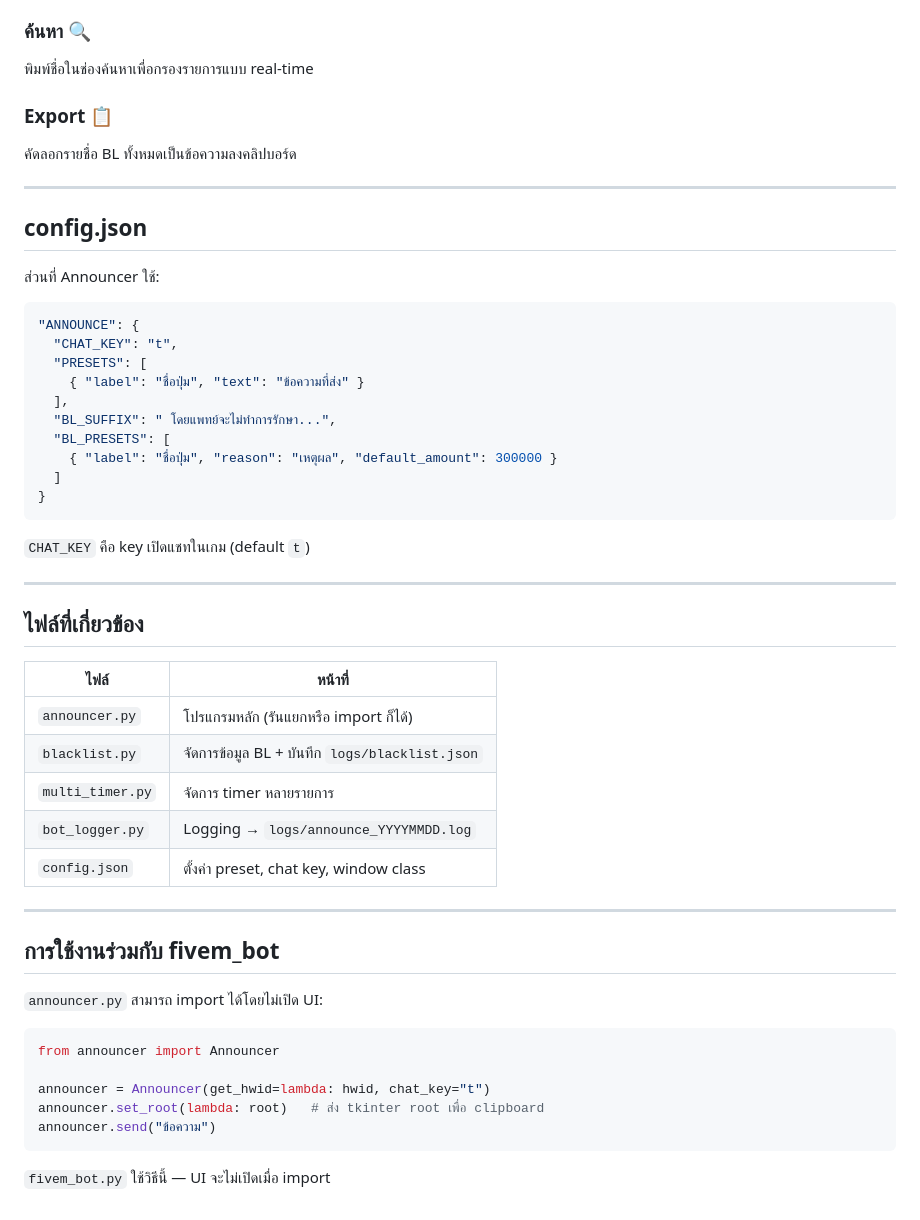
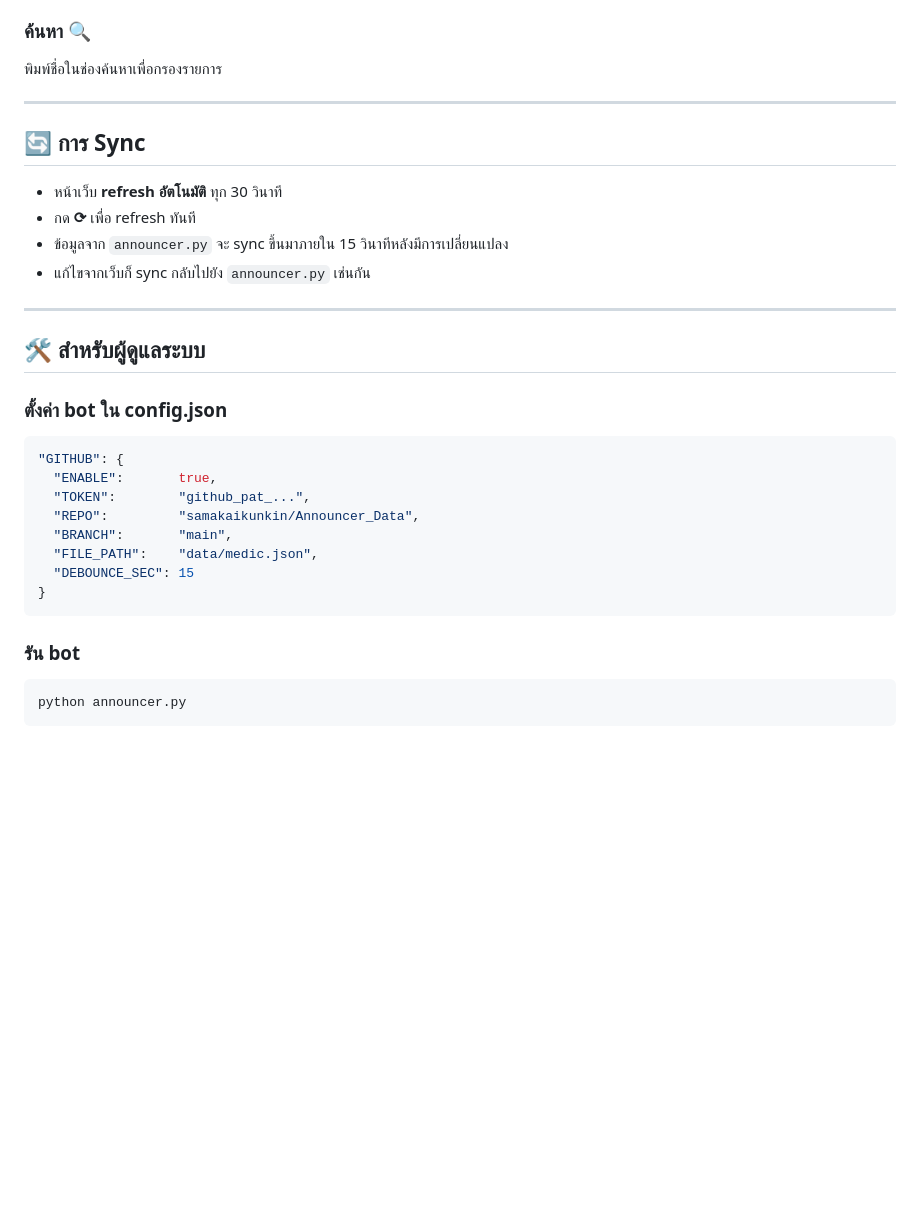
Before and after one commit to samakaikunkin/Announcer_Data, a Markdown page: README.md, the part around one of its changes. Drawn GitHub-style; blank space fills up the shorter version.

````diff
--- a/README.md
+++ b/README.md
@@ -80,55 +58,33 @@ Progress bar เปลี่ยนสี: 🟢 เหลืออยู่มา
 
 ### ค้นหา 🔍
-พิมพ์ชื่อในช่องค้นหาเพื่อกรองรายการแบบ real-time
-
-### Export 📋
-คัดลอกรายชื่อ BL ทั้งหมดเป็นข้อความลงคลิปบอร์ด
+พิมพ์ชื่อในช่องค้นหาเพื่อกรองรายการ
 
 ---
 
-## config.json
+## 🔄 การ Sync
 
-ส่วนที่ Announcer ใช้:
+- หน้าเว็บ **refresh อัตโนมัติ** ทุก 30 วินาที
+- กด **⟳** เพื่อ refresh ทันที
+- ข้อมูลจาก `announcer.py` จะ sync ขึ้นมาภายใน 15 วินาทีหลังมีการเปลี่ยนแปลง
+- แก้ไขจากเว็บก็ sync กลับไปยัง `announcer.py` เช่นกัน
 
+---
+
+## 🛠 สำหรับผู้ดูแลระบบ
+
+### ตั้งค่า bot ใน config.json
 ```json
-"ANNOUNCE": {
-  "CHAT_KEY": "t",
-  "PRESETS": [
-    { "label": "ชื่อปุ่ม", "text": "ข้อความที่ส่ง" }
-  ],
-  "BL_SUFFIX": " โดยแพทย์จะไม่ทำการรักษา...",
-  "BL_PRESETS": [
-    { "label": "ชื่อปุ่ม", "reason": "เหตุผล", "default_amount": 300000 }
-  ]
+"GITHUB": {
+  "ENABLE":       true,
+  "TOKEN":        "github_pat_...",
+  "REPO":         "samakaikunkin/Announcer_Data",
+  "BRANCH":       "main",
+  "FILE_PATH":    "data/medic.json",
+  "DEBOUNCE_SEC": 15
 }
 ```
 
-`CHAT_KEY` คือ key เปิดแชทในเกม (default `t`)
-
----
-
-## ไฟล์ที่เกี่ยวข้อง
-
-| ไฟล์ | หน้าที่ |
-|------|---------|
-| `announcer.py` | โปรแกรมหลัก (รันแยกหรือ import ก็ได้) |
-| `blacklist.py` | จัดการข้อมูล BL + บันทึก `logs/blacklist.json` |
-| `multi_timer.py` | จัดการ timer หลายรายการ |
-| `bot_logger.py` | Logging → `logs/announce_YYYYMMDD.log` |
-| `config.json` | ตั้งค่า preset, chat key, window class |
-
----
-
-## การใช้งานร่วมกับ fivem_bot
-
-`announcer.py` สามารถ import ได้โดยไม่เปิด UI:
-
-```python
-from announcer import Announcer
-
-announcer = Announcer(get_hwid=lambda: hwid, chat_key="t")
-announcer.set_root(lambda: root)   # ส่ง tkinter root เพื่อ clipboard
-announcer.send("ข้อความ")
+### รัน bot
 ```
-
-`fivem_bot.py` ใช้วิธีนี้ — UI จะไม่เปิดเมื่อ import
+python announcer.py
+```
````
Also changed, not shown: other parts of README.md (+27 -49 lines).
